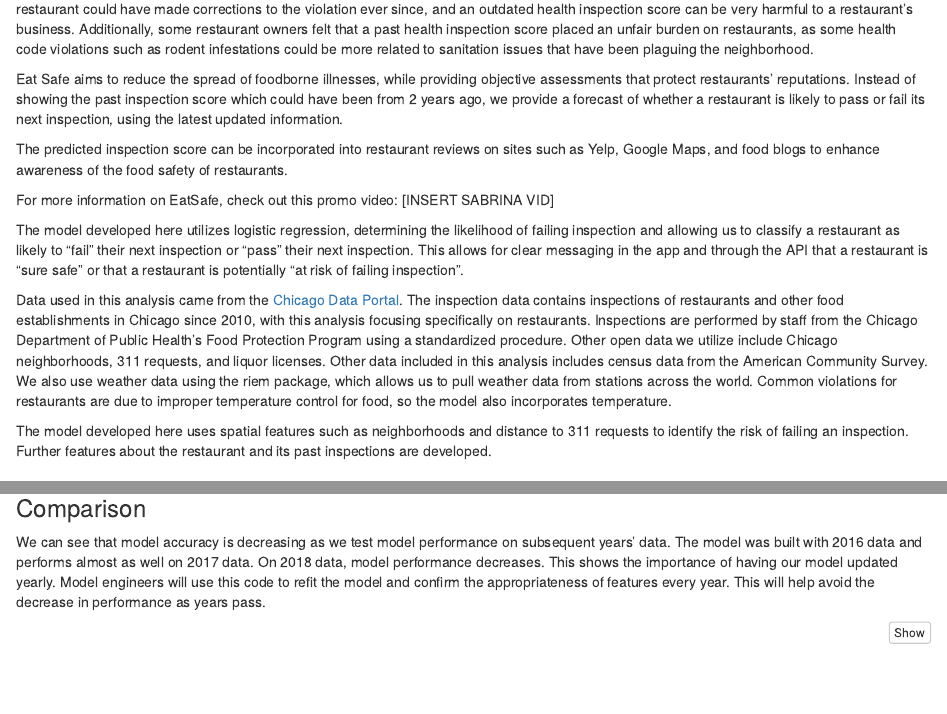
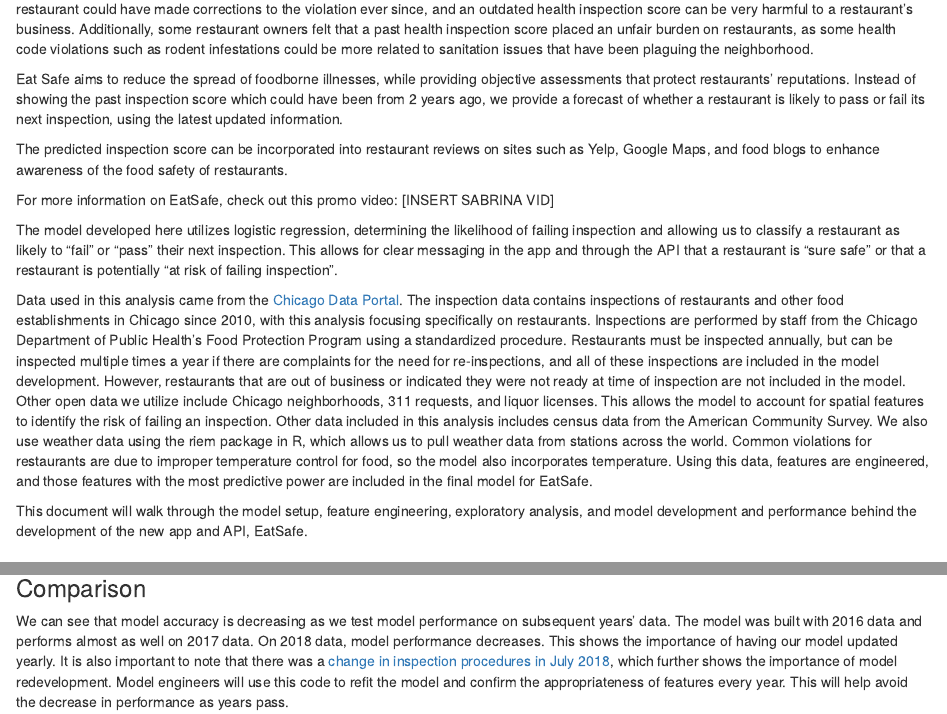
Before and after one commit to willi2eh/MUSA508_Final_Project, an R Markdown document (MUSA508_Final_Project.Rmd): the page in a window 1100 px wide, from 240 px down, and a second part further down, joined at a grey line. Rendered offline with R 4.5, knitr and Pandoc, with nearby package versions; some code elsewhere in the file could not run offline.

Commit message:
Update MUSA508_Final_Project.Rmd

````diff
--- a/MUSA508_Final_Project.Rmd
+++ b/MUSA508_Final_Project.Rmd
@@ -16,11 +16,11 @@
 
 For more information on EatSafe, check out this promo video: [INSERT SABRINA VID]
 
-The model developed here utilizes logistic regression, determining the likelihood of failing inspection and allowing us to classify a restaurant as likely to "fail" their next inspection or "pass" their next inspection. This allows for clear messaging in the app and through the API that a restaurant is "sure safe" or that a restaurant is potentially "at risk of failing inspection".
+The model developed here utilizes logistic regression, determining the likelihood of failing inspection and allowing us to classify a restaurant as likely to "fail" or "pass" their next inspection. This allows for clear messaging in the app and through the API that a restaurant is "sure safe" or that a restaurant is potentially "at risk of failing inspection".
 
-Data used in this analysis came from the [Chicago Data Portal](https://data.cityofchicago.org/). The inspection data contains inspections of restaurants and other food establishments in Chicago since 2010, with this analysis focusing specifically on restaurants. Inspections are performed by staff from the Chicago Department of Public Health’s Food Protection Program using a standardized procedure. Other open data we utilize include Chicago neighborhoods, 311 requests, and liquor licenses. Other data included in this analysis includes census data from the American Community Survey. We also use weather data using the riem package, which allows us to pull weather data from stations across the world. Common violations for restaurants are due to improper temperature control for food, so the model also incorporates temperature.
+Data used in this analysis came from the [Chicago Data Portal](https://data.cityofchicago.org/). The inspection data contains inspections of restaurants and other food establishments in Chicago since 2010, with this analysis focusing specifically on restaurants. Inspections are performed by staff from the Chicago Department of Public Health’s Food Protection Program using a standardized procedure. Restaurants must be inspected annually, but can be inspected multiple times a year if there are complaints for the need for re-inspections, and all of these inspections are included in the model development. However, restaurants that are out of business or indicated they were not ready at time of inspection are not included in the model. Other open data we utilize include Chicago neighborhoods, 311 requests, and liquor licenses. This allows the model to account for spatial features to identify the risk of failing an inspection. Other data included in this analysis includes census data from the American Community Survey. We also use weather data using the riem package in R, which allows us to pull weather data from stations across the world. Common violations for restaurants are due to improper temperature control for food, so the model also incorporates temperature. Using this data, features are engineered, and those features with the most predictive power are included in the final model for EatSafe.
 
-The model developed here uses spatial features such as neighborhoods and distance to 311 requests to identify the risk of failing an inspection.  Further features about the restaurant and its past inspections are developed.
+This document will walk through the model setup, feature engineering, exploratory analysis, and model development and performance behind the development of the new app and API, EatSafe.
 
 # Setup
 
@@ -865,7 +871,7 @@
 ```
 ### Comparison
 
-We can see that model accuracy is decreasing as we test model performance on subsequent years' data. The model was built with 2016 data and performs almost as well on 2017 data. On 2018 data, model performance decreases. This shows the importance of having our model updated yearly. Model engineers will use this code to refit the model and confirm the appropriateness of features every year. This will help avoid the decrease in performance as years pass.
+We can see that model accuracy is decreasing as we test model performance on subsequent years' data. The model was built with 2016 data and performs almost as well on 2017 data. On 2018 data, model performance decreases. This shows the importance of having our model updated yearly. It is also important to note that there was a [change in inspection procedures in July 2018](http://dev.cityofchicago.org/open%20data/data%20portal/2018/06/29/food-violations-changes.html), which further shows the importance of model redevelopment. Model engineers will use this code to refit the model and confirm the appropriateness of features every year. This will help avoid the decrease in performance as years pass.
 
 ```{r accuracy}
 
````
Also changed, not shown: MUSA508_Final_Project.Rmd (6 more changed lines).
